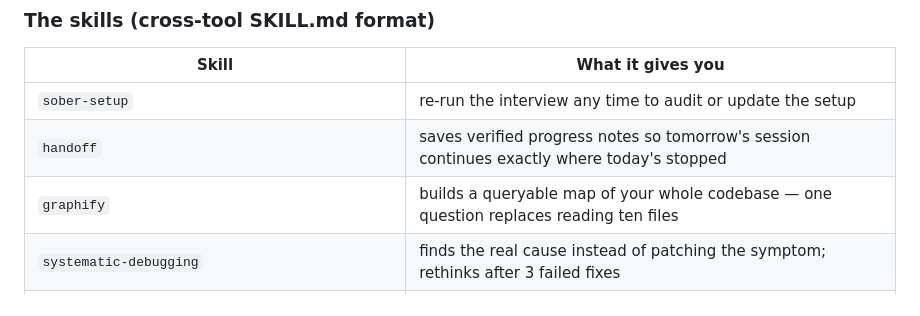
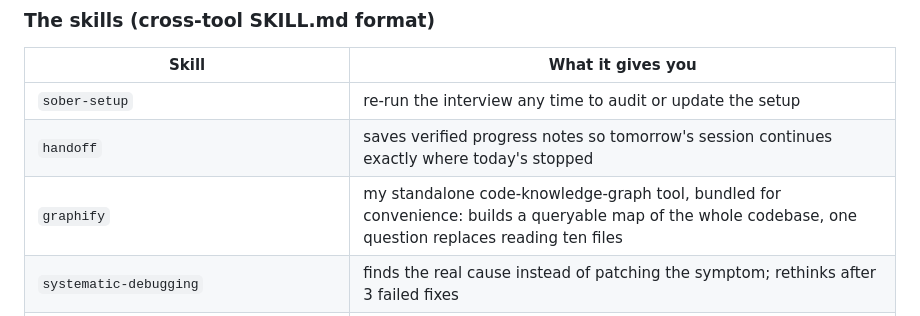
Before and after one commit to dprvda/sober-agents-kit, a Markdown page: README.md, the part around the change. Drawn GitHub-style.

Commit message:
docs: graphify presented as the bundled standalone tool, not a kit skill
Co-Authored-By: Claude Fable 5 <noreply@anthropic.com>

```diff
--- a/README.md
+++ b/README.md
@@ -158,7 +158,7 @@ their protection is the git-level layer above — same rules, one stage later. S
 |---|---|
 | `sober-setup` | re-run the interview any time to audit or update the setup |
 | `handoff` | saves verified progress notes so tomorrow's session continues exactly where today's stopped |
-| `graphify` | builds a queryable map of your whole codebase — one question replaces reading ten files |
+| `graphify` | my standalone code-knowledge-graph tool, bundled for convenience: builds a queryable map of the whole codebase, one question replaces reading ten files |
 | `systematic-debugging` | finds the real cause instead of patching the symptom; rethinks after 3 failed fixes |
 | `subagent-driven-development` | parallel AI workers with an independent AI double-checking each part |
 | `receiving-code-review` | takes criticism properly: verifies feedback before acting, never flatters |
```
Also changed, not shown: template/.agent-kit/skills-catalog.md (+1 -1 lines), template/AGENTS.md (+1 -1 lines).
